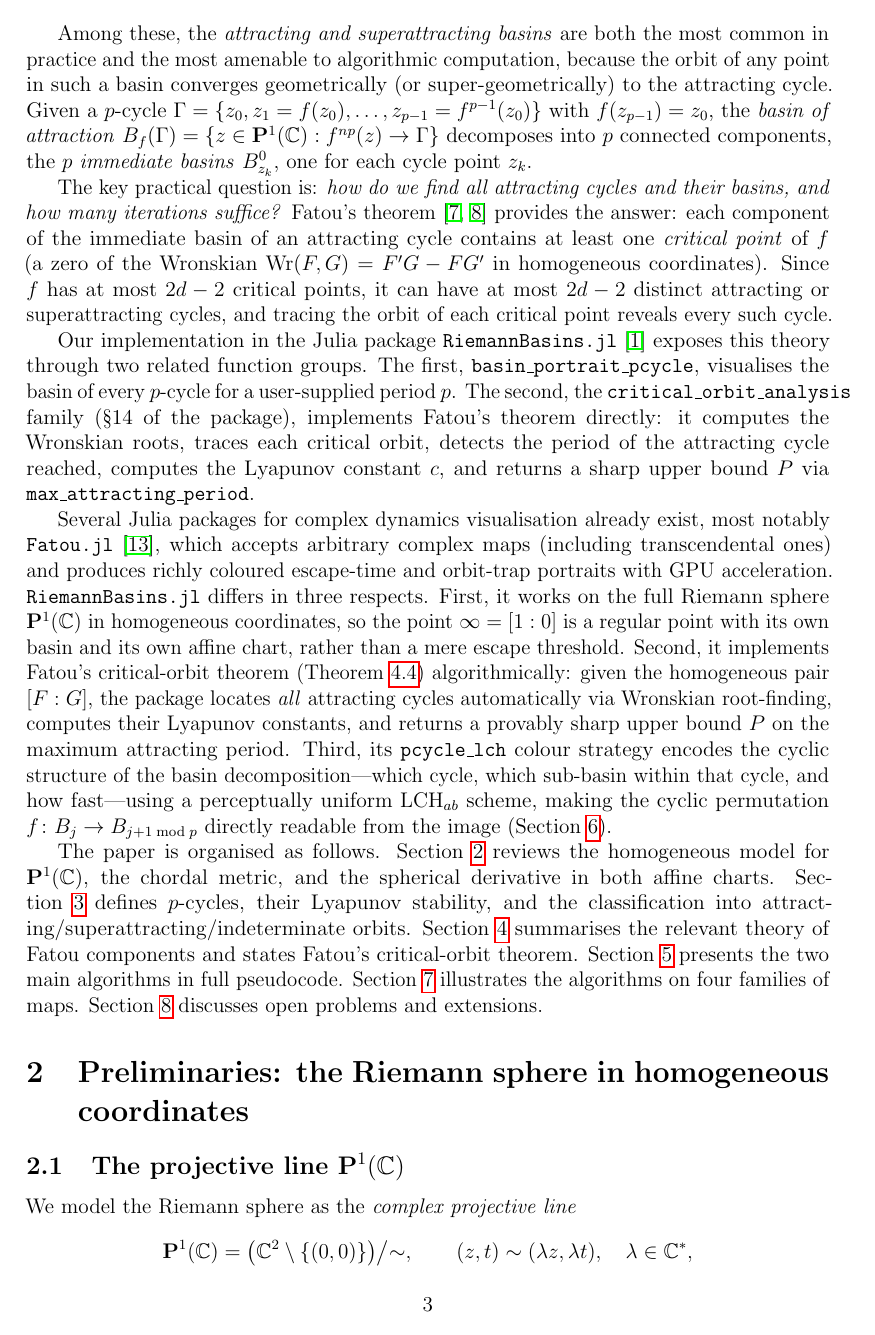
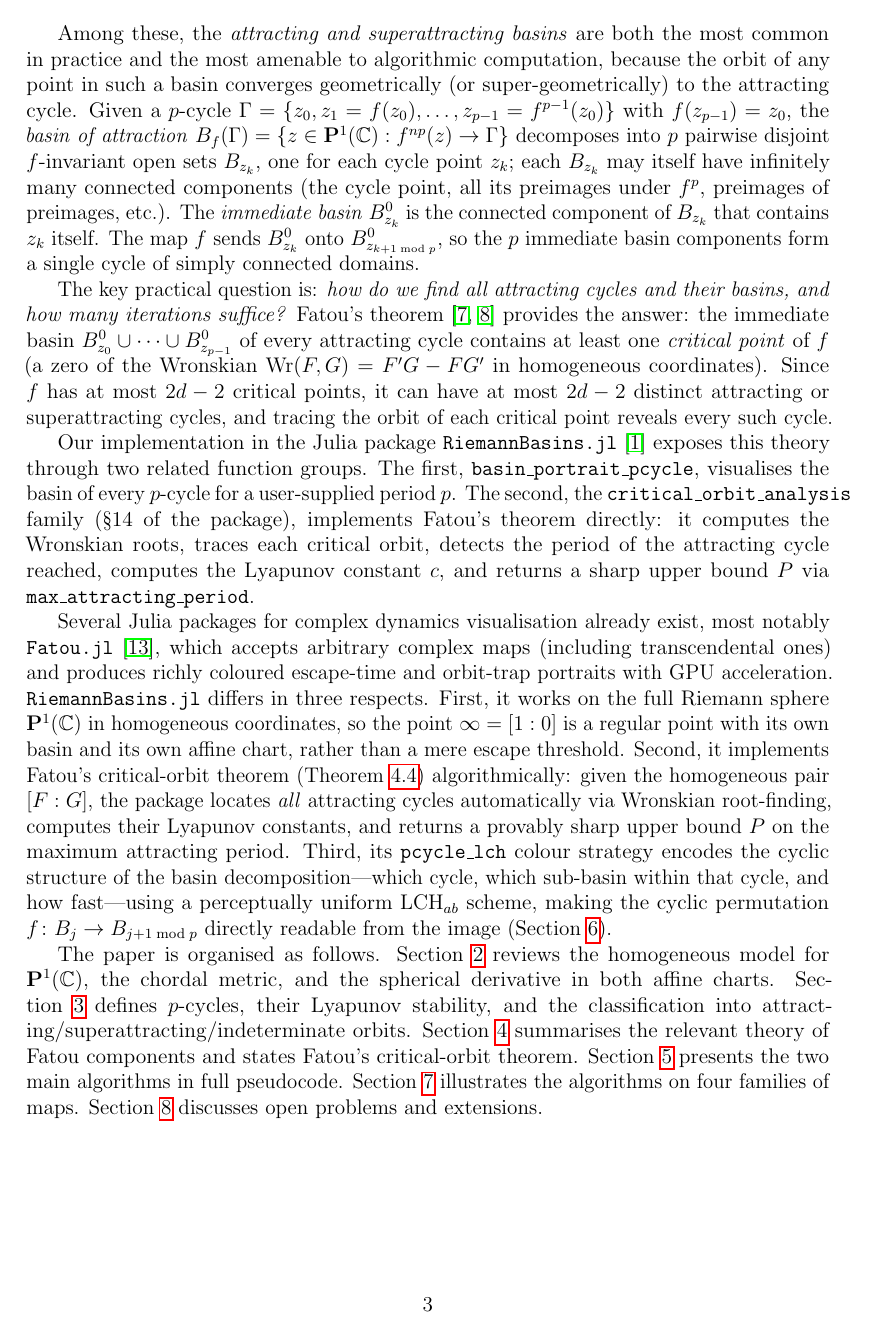
Before and after one commit to luisjavierhernandez/RiemannBasins.jl, a LaTeX paper (docs/articles/draft_pcycle_basins.tex): page 3 of 25 before the commit and page 3 of 24 after it. Compiled offline with pdfLaTeX.

Commit message:
Fix notion of immediate basin: correct intro and Fatou theorem
- Intro: clarify that the full basin B_f(Gamma) decomposes into p
  disjoint f-invariant open sets B_{z_k}, each with potentially
  infinitely many connected components (cycle point + all preimages).
  The immediate basin B^0_{z_k} is the component of B_{z_k} containing
  z_k; f maps B^0_{z_k} onto B^0_{z_{k+1 mod p}}.

- Fatou theorem (Thm 1): weaken 'each B^0_{z_k} contains a critical
  point' (incorrect for attracting cycles) to 'at least one B^0_{z_k}
  contains a critical point'. Add parenthetical noting that for
  superattracting cycles each z_k is itself a critical point (stronger
  statement holds), while for attracting cycles at least one suffices.

Co-Authored-By: Claude Sonnet 4.6 <noreply@anthropic.com>
Claude-Session: https://claude.ai/code/session_01TiGXPnMaBJPiGpyURq8Ca1

```diff
--- a/docs/articles/draft_pcycle_basins.tex
+++ b/docs/articles/draft_pcycle_basins.tex
@@ -126,17 +126,23 @@ super-geometrically) to the attracting cycle.  Given a $p$-cycle
 $\Gamma = \{z_0, z_1=f(z_0), \ldots, z_{p-1}=f^{p-1}(z_0)\}$ with
 $f(z_{p-1})=z_0$, the \emph{basin of attraction}
 $\Bf(\Gamma) = \{z\in\Pone : f^{np}(z)\to\Gamma\}$ decomposes into
-$p$ connected components, the $p$ \emph{immediate basins} $B^0_{z_k}$,
-one for each cycle point $z_k$.
+$p$ pairwise disjoint $f$-invariant open sets $B_{z_k}$, one for each cycle
+point~$z_k$; each~$B_{z_k}$ may itself have infinitely many connected
+components (the cycle point, all its preimages under $f^p$, preimages of
+preimages, etc.).  The \emph{immediate basin} $B^0_{z_k}$ is the connected
+component of~$B_{z_k}$ that contains $z_k$ itself.  The map $f$ sends
+$B^0_{z_k}$ onto $B^0_{z_{k+1\bmod p}}$, so the $p$ immediate basin
+components form a single cycle of simply connected domains.
 
 The key practical question is: \emph{how do we find all attracting cycles and
 their basins, and how many iterations suffice?}  Fatou's theorem
-\cite{Fatou1919,Fatou1920} provides the answer: each component of the
-immediate basin of an attracting cycle contains at least one \emph{critical
-point} of $f$ (a zero of the Wronskian $\Wron(F,G) = F'G - FG'$ in
-homogeneous coordinates).  Since $f$ has at most $2d-2$ critical points, it
-can have at most $2d-2$ distinct attracting or superattracting cycles, and
-tracing the orbit of each critical point reveals every such cycle.
+\cite{Fatou1919,Fatou1920} provides the answer: the immediate basin
+$B^0_{z_0}\cup\cdots\cup B^0_{z_{p-1}}$ of every attracting cycle contains
+at least one \emph{critical point} of~$f$ (a zero of the Wronskian
+$\Wron(F,G) = F'G - FG'$ in homogeneous coordinates).  Since $f$ has at
+most $2d-2$ critical points, it can have at most $2d-2$ distinct attracting
+or superattracting cycles, and tracing the orbit of each critical point
+reveals every such cycle.
 
 Our implementation in the Julia package \texttt{RiemannBasins.jl}
 \cite{RiemannBasins} exposes this theory through two related function groups.
```
Also changed, not shown: docs/articles/draft_pcycle_basins.tex (9 more changed lines).
